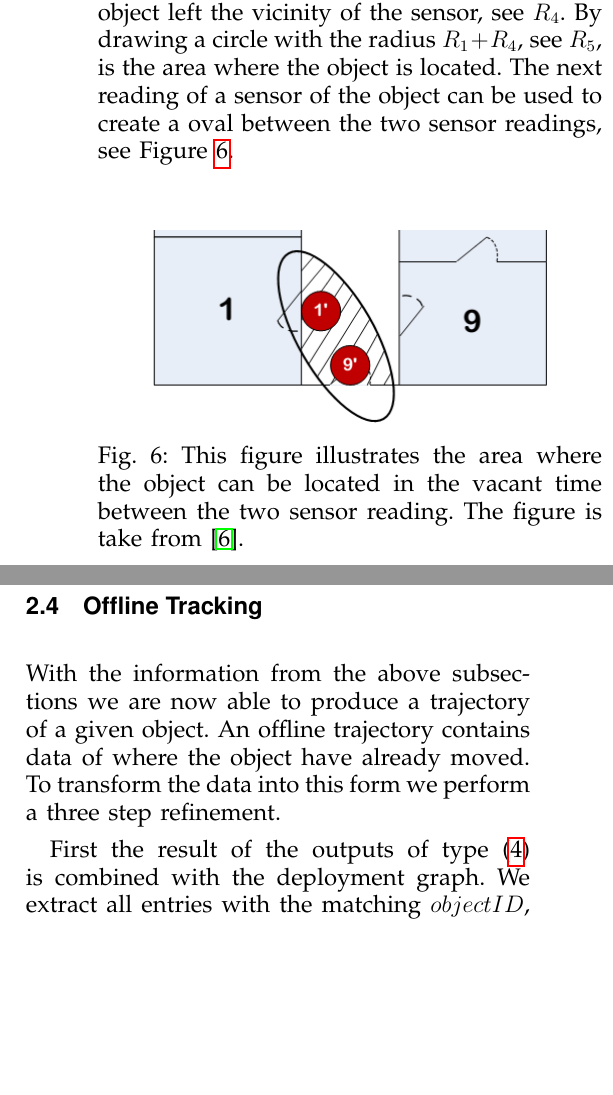
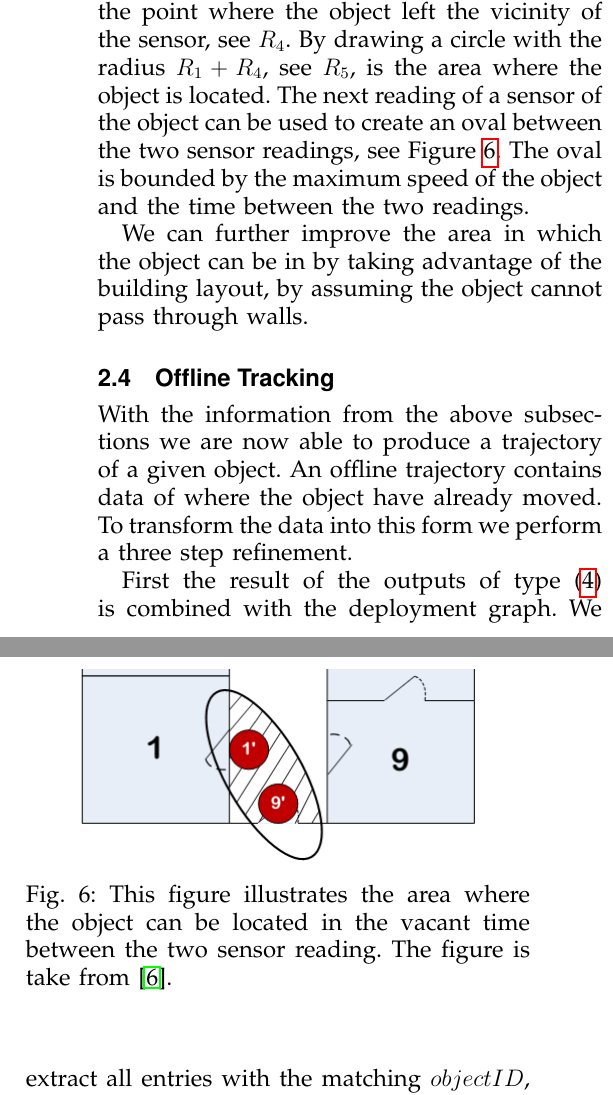
Before and after one commit to kimajakobsen/mobile-software-technology-exam-2013, a LaTeX paper (bare_adv.tex, which reads input/speed.tex): two parts of the columns of page 4 of 7, joined at a grey line, cut so that both start at the same text, the shorter picture padded with empty space. Compiled offline with pdfLaTeX.

Commit message:
Auto commit

```diff
--- a/input/speed.tex
+++ b/input/speed.tex
@@ -8,7 +8,8 @@ The speed of an object type may vary, e.g. a human have a maximum recorded speed
 We view the range of the sensor $P_1$ as a circle with the sensors maximum range as radius, we denote this $R_1$, see Figure \ref{fig:speed1}.
 Knowing the maximum speed of the object a circle can be drawn from the point where the object left the vicinity of the sensor, see $R_4$.
 By drawing a circle with the radius $R_1 + R_4$, see $R_5$, is the area where the object is located.
-The next reading of a sensor of the object can be used to create a oval between the two sensor readings, see Figure \ref{fig:speed2}.
+The next reading of a sensor of the object can be used to create an oval between the two sensor readings, see Figure \ref{fig:speed2}.
+The oval is bounded by the maximum speed of the object and the time between the two readings.
 
 \begin{figure}%
 \centering
@@ -30,3 +31,4 @@ The next reading of a sensor of the object can be used to create a oval between
 \caption{This figure illustrates the area where the object can be located in the vacant time between the two sensor reading. The figure is take from~\cite{Jensen:2009:GMB:1590953.1591000}.}%
 \label{fig:speed2}%
 \end{figure}
+We can further improve the area in which the object can be in by taking advantage of the building layout, by assuming the object cannot pass through walls.
```
Also changed, not shown: input/tracking.tex (+1 -1 lines), input/speed.tex (2 more changed lines).
